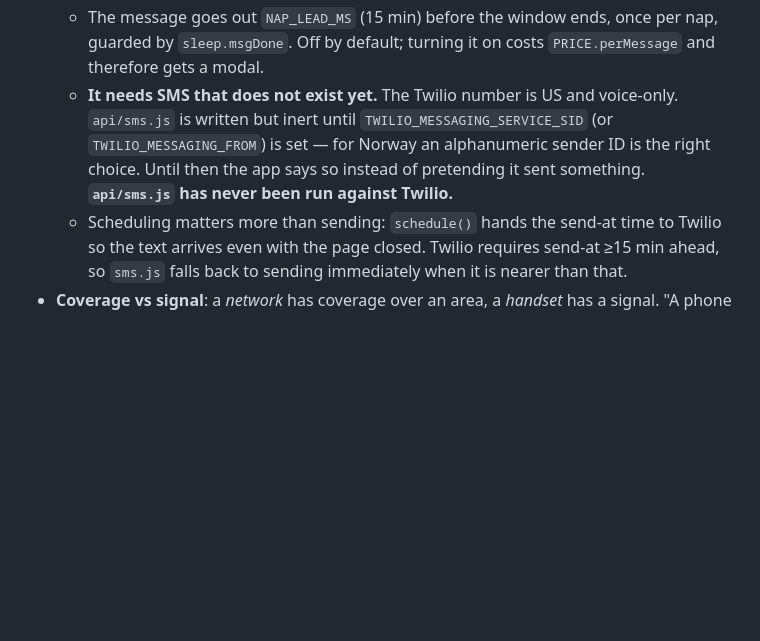
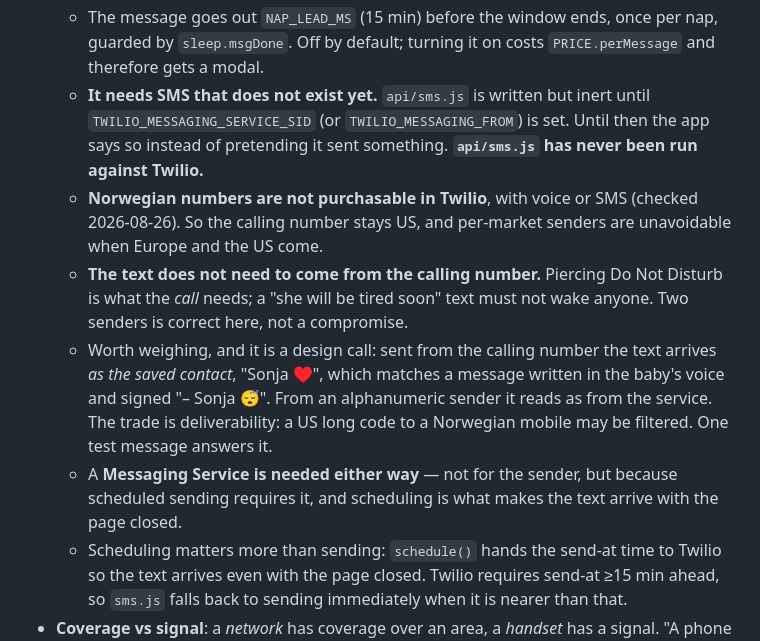
Before and after one commit to Pettersommerseth1994/jonblund, a Markdown page: CLAUDE.md, the part around the change. Drawn GitHub-style; blank space fills up the shorter version.

Commit message:
Record that Norwegian Twilio numbers are unavailable, and why two senders is right
Petter checked: no Norwegian numbers in Twilio, voice or SMS. So the calling
number stays US and per-market senders are unavoidable later.

Also the reasoning that matters: the text does not need the calling number.
Do Not Disturb is the call's problem; a 'tired soon' text must not wake
anyone. Notes the design trade — sent from the calling number it arrives as
'Sonja ♥️', matching a message written in the baby's voice — against US
long code deliverability to Norwegian mobiles.

```diff
--- a/CLAUDE.md
+++ b/CLAUDE.md
@@ -90,12 +90,24 @@ Local: `/Users/petter/Desktop/Babycall/{jonblund,jonblund-voice}`.
   - The message goes out `NAP_LEAD_MS` (15 min) before the window ends, once
     per nap, guarded by `sleep.msgDone`. Off by default; turning it on costs
     `PRICE.perMessage` and therefore gets a modal.
-  - **It needs SMS that does not exist yet.** The Twilio number is US and
-    voice-only. `api/sms.js` is written but inert until
-    `TWILIO_MESSAGING_SERVICE_SID` (or `TWILIO_MESSAGING_FROM`) is set — for
-    Norway an alphanumeric sender ID is the right choice. Until then the app
-    says so instead of pretending it sent something. **`api/sms.js` has never
-    been run against Twilio.**
+  - **It needs SMS that does not exist yet.** `api/sms.js` is written but inert
+    until `TWILIO_MESSAGING_SERVICE_SID` (or `TWILIO_MESSAGING_FROM`) is set.
+    Until then the app says so instead of pretending it sent something.
+    **`api/sms.js` has never been run against Twilio.**
+  - **Norwegian numbers are not purchasable in Twilio**, with voice or SMS
+    (checked 2026-08-26). So the calling number stays US, and per-market
+    senders are unavoidable when Europe and the US come.
+  - **The text does not need to come from the calling number.** Piercing Do Not
+    Disturb is what the *call* needs; a "she will be tired soon" text must not
+    wake anyone. Two senders is correct here, not a compromise.
+  - Worth weighing, and it is a design call: sent from the calling number the
+    text arrives *as the saved contact*, "Sonja ♥️", which matches a message
+    written in the baby's voice and signed "– Sonja 😴". From an alphanumeric
+    sender it reads as from the service. The trade is deliverability: a US long
+    code to a Norwegian mobile may be filtered. One test message answers it.
+  - A **Messaging Service is needed either way** — not for the sender, but
+    because scheduled sending requires it, and scheduling is what makes the
+    text arrive with the page closed.
   - Scheduling matters more than sending: `schedule()` hands the send-at time
     to Twilio so the text arrives even with the page closed. Twilio requires
     send-at ≥15 min ahead, so `sms.js` falls back to sending immediately when
```
